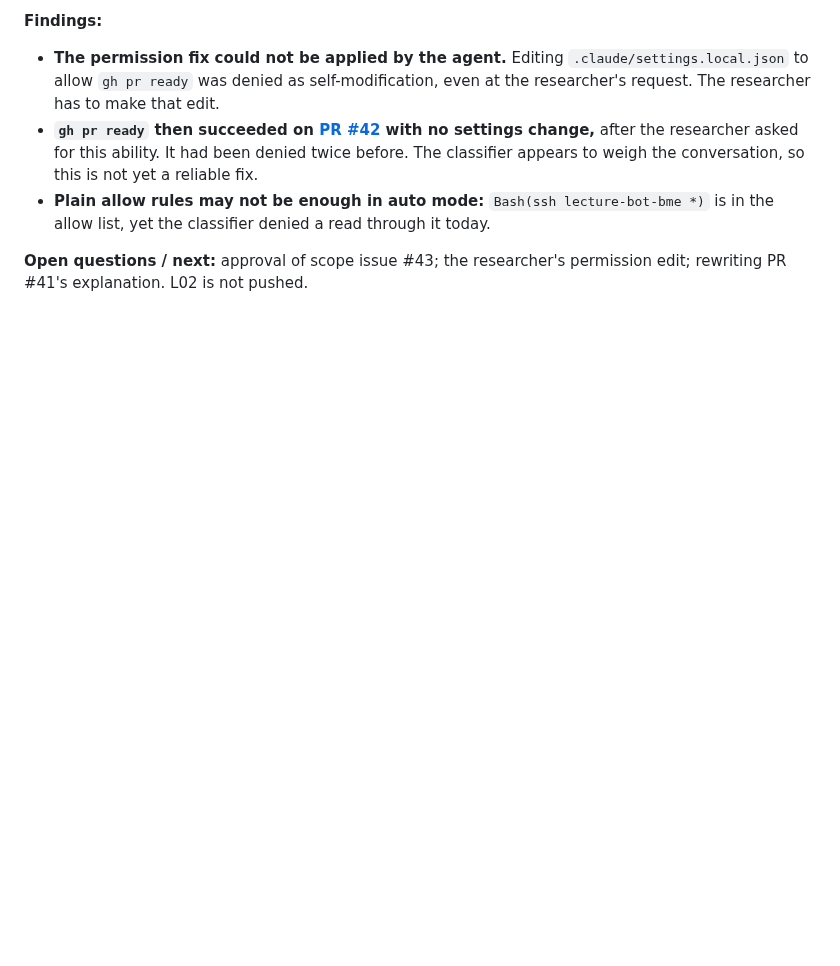
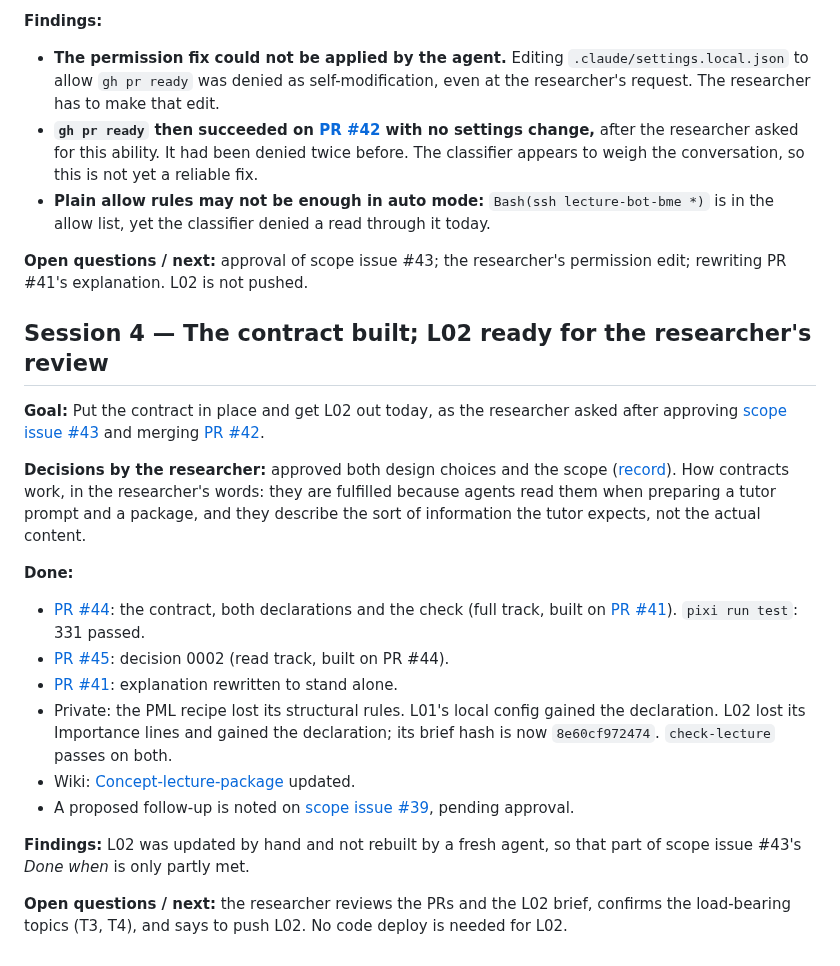
Before and after one commit to opherdonchin/lecture-bot, a Markdown page: HILD/journal/2026-10-30.md, the part around the change. Drawn GitHub-style; blank space fills up the shorter version.

Commit message:
Journal and plan: contract built in PR #44 and PR #45; L02 ready for review
Co-Authored-By: Claude Opus 5.5 <noreply@anthropic.com>

```diff
--- a/HILD/journal/2026-10-30.md
+++ b/HILD/journal/2026-10-30.md
@@ -93,3 +93,22 @@
 - **Plain allow rules may not be enough in auto mode:** `Bash(ssh lecture-bot-bme *)` is in the allow list, yet the classifier denied a read through it today.
 
 **Open questions / next:** approval of scope issue #43; the researcher's permission edit; rewriting PR #41's explanation. L02 is not pushed.
+
+## Session 4 — The contract built; L02 ready for the researcher's review
+
+**Goal:** Put the contract in place and get L02 out today, as the researcher asked after approving [scope issue #43](https://github.com/opherdonchin/lecture-bot/issues/43) and merging [PR #42](https://github.com/opherdonchin/lecture-bot/pull/42).
+
+**Decisions by the researcher:** approved both design choices and the scope ([record](https://github.com/opherdonchin/lecture-bot/issues/43#issuecomment-6526383742)). How contracts work, in the researcher's words: they are fulfilled because agents read them when preparing a tutor prompt and a package, and they describe the sort of information the tutor expects, not the actual content.
+
+**Done:**
+
+- [PR #44](https://github.com/opherdonchin/lecture-bot/pull/44): the contract, both declarations and the check (full track, built on [PR #41](https://github.com/opherdonchin/lecture-bot/pull/41)). `pixi run test`: 331 passed.
+- [PR #45](https://github.com/opherdonchin/lecture-bot/pull/45): decision 0002 (read track, built on PR #44).
+- [PR #41](https://github.com/opherdonchin/lecture-bot/pull/41): explanation rewritten to stand alone.
+- Private: the PML recipe lost its structural rules. L01's local config gained the declaration. L02 lost its Importance lines and gained the declaration; its brief hash is now `8e60cf972474`. `check-lecture` passes on both.
+- Wiki: [Concept-lecture-package](https://github.com/opherdonchin/lecture-bot/wiki/Concept-lecture-package) updated.
+- A proposed follow-up is noted on [scope issue #39](https://github.com/opherdonchin/lecture-bot/issues/39), pending approval.
+
+**Findings:** L02 was updated by hand and not rebuilt by a fresh agent, so that part of scope issue #43's *Done when* is only partly met.
+
+**Open questions / next:** the researcher reviews the PRs and the L02 brief, confirms the load-bearing topics (T3, T4), and says to push L02. No code deploy is needed for L02.
```
Also changed, not shown: HILD/plan.md (+1 -1 lines).
